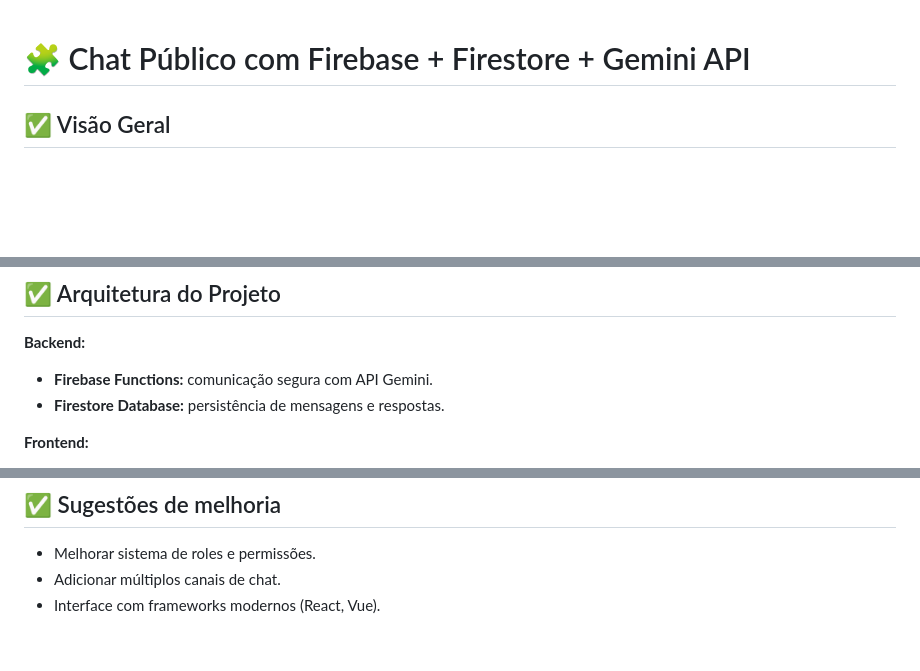
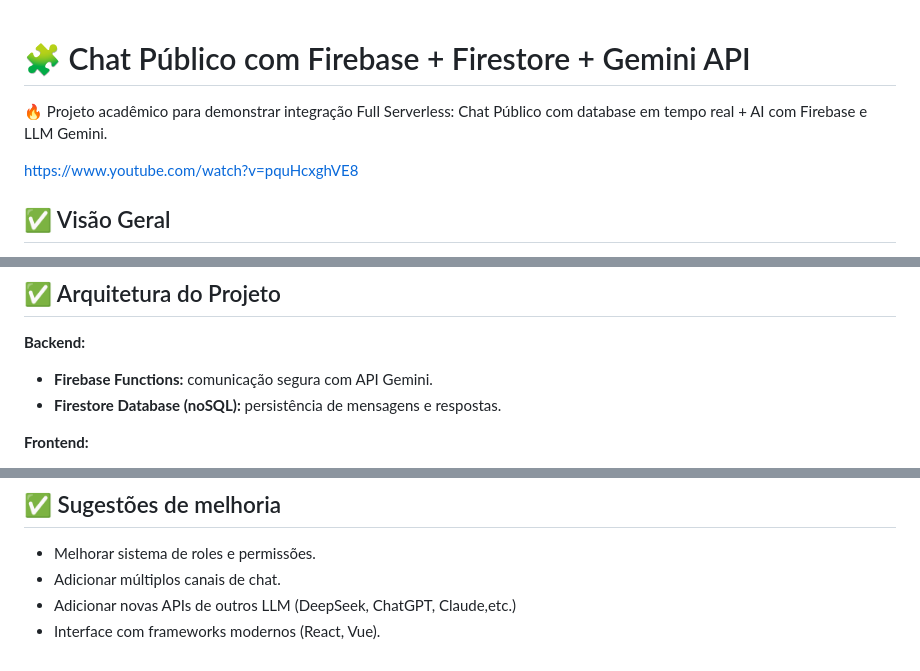
Before and after one commit to flisboa999/guiaturismo, a Markdown page: README.md, 3 parts joined by grey strips. Drawn GitHub-style; blank space fills up the shorter version.

Commit message:
Atualiza readme do projeto

```diff
--- a/README.md
+++ b/README.md
@@ -1,5 +1,9 @@
 
 # 🧩 Chat Público com Firebase + Firestore + Gemini API
+
+🔥 Projeto acadêmico para demonstrar integração Full Serverless: Chat Público com database em tempo real + AI com Firebase e LLM Gemini.
+
+https://www.youtube.com/watch?v=pquHcxghVE8
 
 ## ✅ Visão Geral
 
@@ -18,7 +22,7 @@ O sistema implementa um **Chat Público em tempo real** com integração à **AP
 
 **Backend:**
 - **Firebase Functions:** comunicação segura com API Gemini.
-- **Firestore Database:** persistência de mensagens e respostas.
+- **Firestore Database (noSQL):** persistência de mensagens e respostas.
 
 **Frontend:**
 - **JavaScript Vanilla:** toda a lógica implementada com modularização.
@@ -78,4 +82,5 @@ O sistema implementa um **Chat Público em tempo real** com integração à **AP
 
 - Melhorar sistema de roles e permissões.
 - Adicionar múltiplos canais de chat.
+- Adicionar novas APIs de outros LLM (DeepSeek, ChatGPT, Claude,etc.)
 - Interface com frameworks modernos (React, Vue).
```
